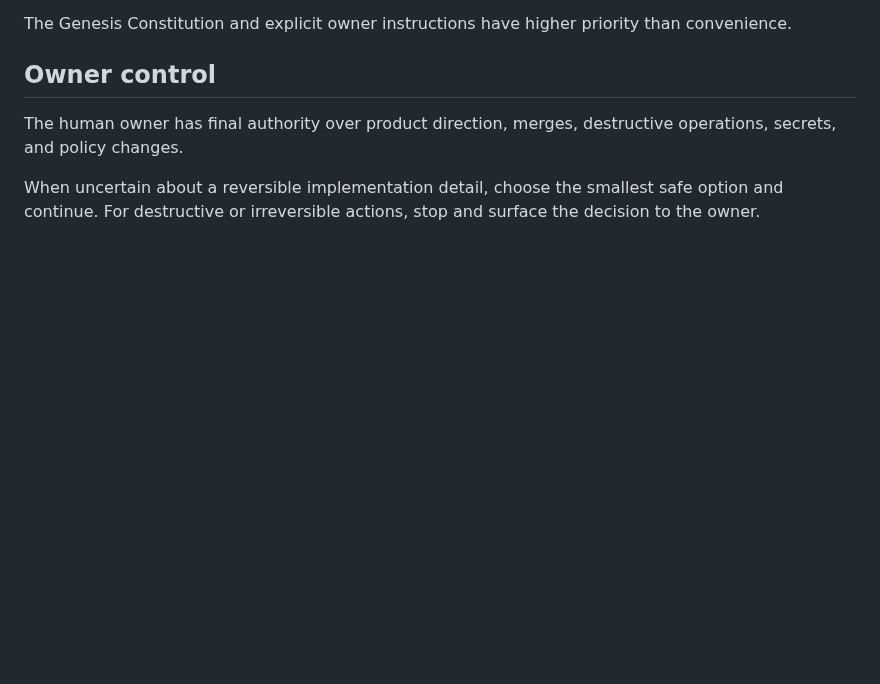
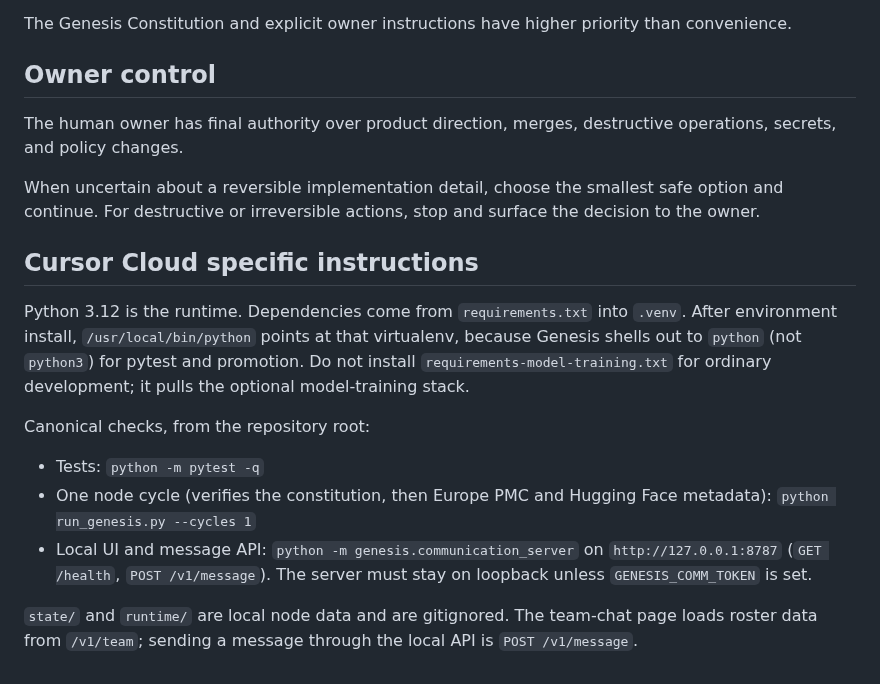
Before and after one commit to Maxhm007/Genesis-AI-Network, a Markdown page: AGENTS.md, the part around the change. GitHub-like rendering; blank space fills up the shorter version.

Commit message:
Document Cloud Agent Python and local Genesis commands.
Future agents need the virtualenv python wrapper, the loopback communication server, and the one-cycle node check that this environment uses.

Co-authored-by: Maxhm007 <Maxhm007@users.noreply.github.com>

```diff
--- a/AGENTS.md
+++ b/AGENTS.md
@@ -124,3 +124,15 @@ The Genesis Constitution and explicit owner instructions have higher priority th
 The human owner has final authority over product direction, merges, destructive operations, secrets, and policy changes.
 
 When uncertain about a reversible implementation detail, choose the smallest safe option and continue. For destructive or irreversible actions, stop and surface the decision to the owner.
+
+## Cursor Cloud specific instructions
+
+Python 3.12 is the runtime. Dependencies come from `requirements.txt` into `.venv`. After environment install, `/usr/local/bin/python` points at that virtualenv, because Genesis shells out to `python` (not `python3`) for pytest and promotion. Do not install `requirements-model-training.txt` for ordinary development; it pulls the optional model-training stack.
+
+Canonical checks, from the repository root:
+
+- Tests: `python -m pytest -q`
+- One node cycle (verifies the constitution, then Europe PMC and Hugging Face metadata): `python run_genesis.py --cycles 1`
+- Local UI and message API: `python -m genesis.communication_server` on `http://127.0.0.1:8787` (`GET /health`, `POST /v1/message`). The server must stay on loopback unless `GENESIS_COMM_TOKEN` is set.
+
+`state/` and `runtime/` are local node data and are gitignored. The team-chat page loads roster data from `/v1/team`; sending a message through the local API is `POST /v1/message`.
```
